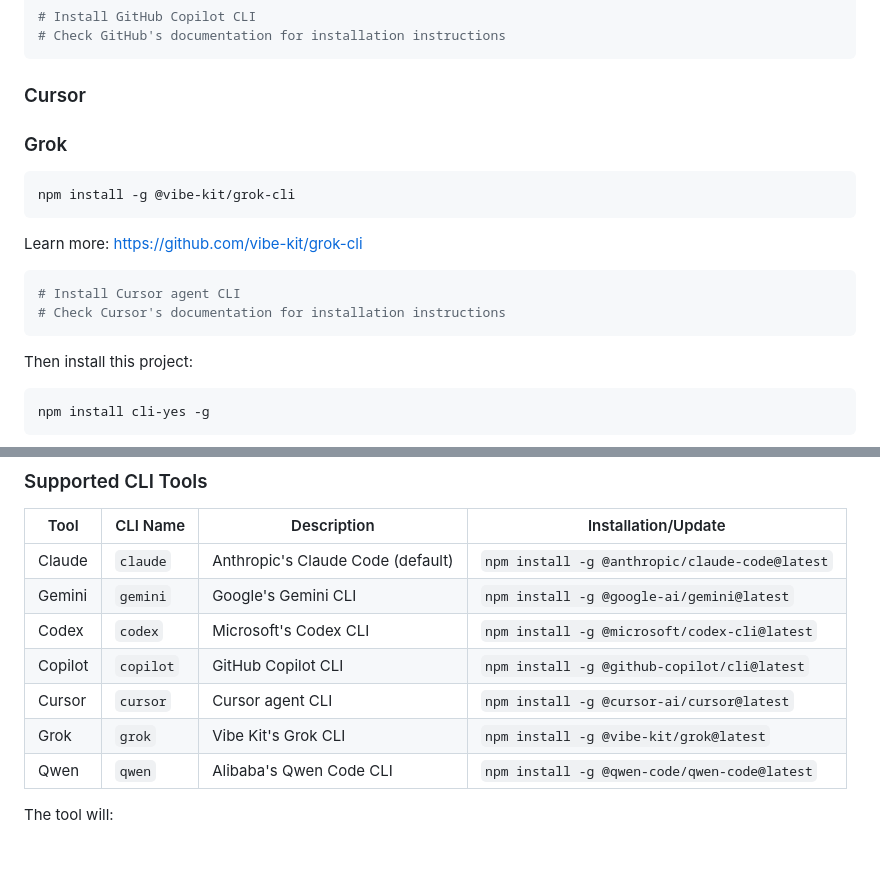
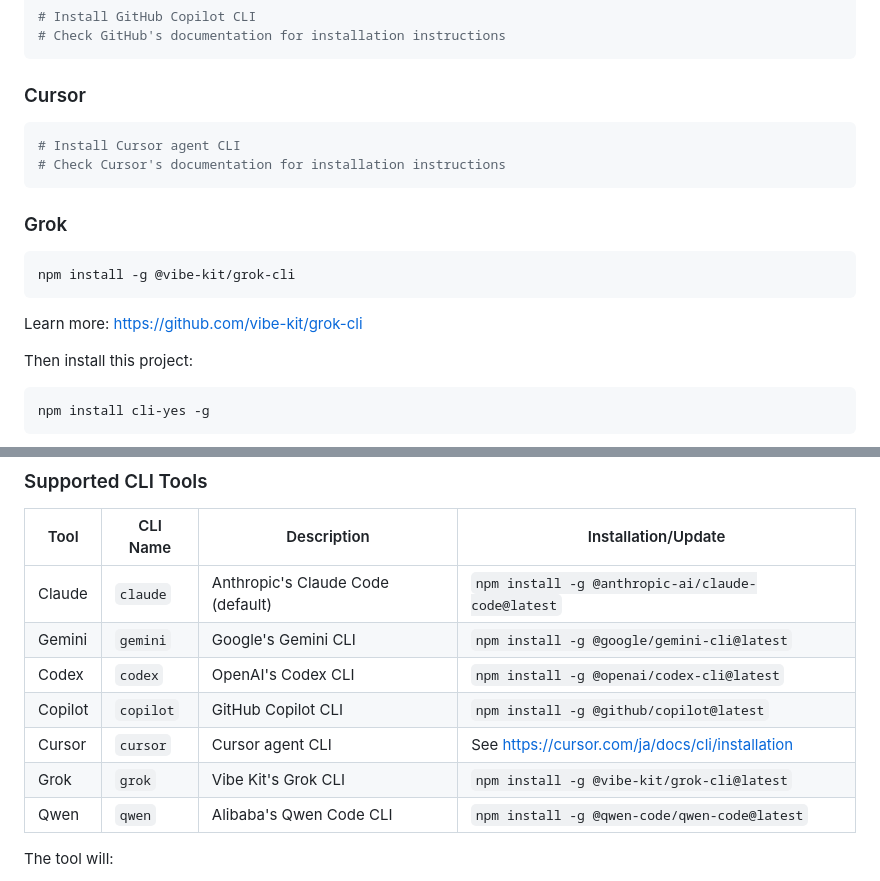
Before and after one commit to snomiao/claude-yes, a Markdown page: README.md, 2 parts joined by grey strips. Drawn GitHub-style; blank space fills up the shorter version.

Commit message:
fix: correct README formatting and package names (#15)
- Fixed malformed Grok/Cursor sections with nested code blocks
- Corrected all npm package names in installation table to match actual packages
- Updated Codex attribution from Microsoft to OpenAI
- Updated Cursor installation to reference official docs

🤖 Generated with [Claude Code](https://claude.com/claude-code)

Co-authored-by: Claude <noreply@anthropic.com>

````diff
--- a/README.md
+++ b/README.md
@@ -42,15 +42,16 @@ Learn more: https://www.anthropic.com/claude-code
 ```
 
 ### Cursor
+```bash
+# Install Cursor agent CLI
+# Check Cursor's documentation for installation instructions
+```
+
 ### Grok
 ```bash
 npm install -g @vibe-kit/grok-cli
 ```
 Learn more: https://github.com/vibe-kit/grok-cli
-```bash
-# Install Cursor agent CLI
-# Check Cursor's documentation for installation instructions
-```
 
 Then install this project:
 
@@ -109,12 +110,12 @@ claude-code-execute claude-yes "your task here"
 
 | Tool | CLI Name | Description | Installation/Update |
 |------|----------|-------------|---------------------|
-| Claude | `claude` | Anthropic's Claude Code (default) | `npm install -g @anthropic/claude-code@latest` |
-| Gemini | `gemini` | Google's Gemini CLI | `npm install -g @google-ai/gemini@latest` |
-| Codex | `codex` | Microsoft's Codex CLI | `npm install -g @microsoft/codex-cli@latest` |
-| Copilot | `copilot` | GitHub Copilot CLI | `npm install -g @github-copilot/cli@latest` |
-| Cursor | `cursor` | Cursor agent CLI | `npm install -g @cursor-ai/cursor@latest` |
-| Grok | `grok` | Vibe Kit's Grok CLI | `npm install -g @vibe-kit/grok@latest` |
+| Claude | `claude` | Anthropic's Claude Code (default) | `npm install -g @anthropic-ai/claude-code@latest` |
+| Gemini | `gemini` | Google's Gemini CLI | `npm install -g @google/gemini-cli@latest` |
+| Codex | `codex` | OpenAI's Codex CLI | `npm install -g @openai/codex-cli@latest` |
+| Copilot | `copilot` | GitHub Copilot CLI | `npm install -g @github/copilot@latest` |
+| Cursor | `cursor` | Cursor agent CLI | See https://cursor.com/ja/docs/cli/installation |
+| Grok | `grok` | Vibe Kit's Grok CLI | `npm install -g @vibe-kit/grok-cli@latest` |
 | Qwen | `qwen` | Alibaba's Qwen Code CLI | `npm install -g @qwen-code/qwen-code@latest` |
 
 The tool will:
````
